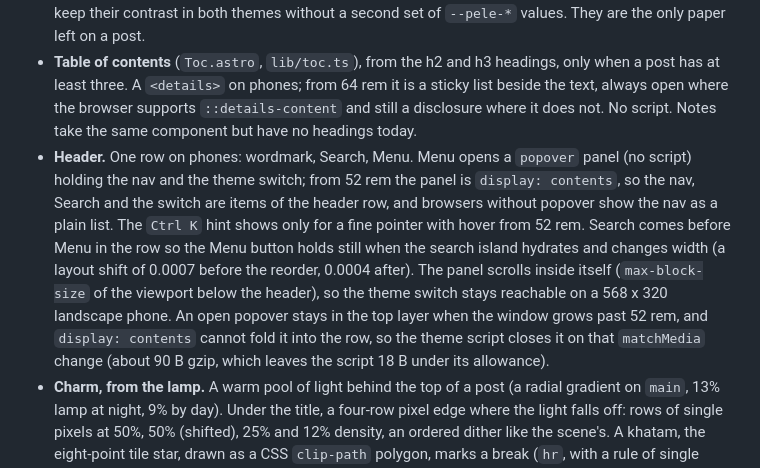
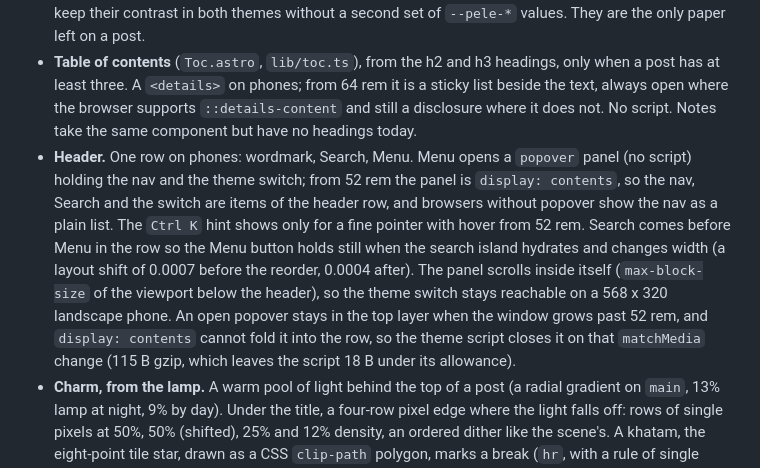
Before and after one commit to ayagmar/ayagmar.dev, a Markdown page: docs/adr/0026-visual-design-late-night-room.md, the part around the change. Rendered like a GitHub page.

Commit message:
docs(adr): correct the size of the Menu guard

```diff
--- a/docs/adr/0026-visual-design-late-night-room.md
+++ b/docs/adr/0026-visual-design-late-night-room.md
@@ -80,7 +80,7 @@ The owner reads on a phone and found the post cramped. At 390 px the paper card'
 - **Edge to edge on phones.** Code blocks, tables, the per-post art and diagrams run to the screen edge below 40 rem and scroll inside themselves; the page never does. Tables keep a 7 rem minimum column so a wide table scrolls instead of squeezing into slivers. A lone image in a paragraph bleeds too. From 40 rem pixel-stepped corners return on code and diagrams.
 - **Diagrams are paper cards**, pinned to the ground. Pele's colors were chosen for the paper, so the cards keep their contrast in both themes without a second set of `--pele-*` values. They are the only paper left on a post.
 - **Table of contents** (`Toc.astro`, `lib/toc.ts`), from the h2 and h3 headings, only when a post has at least three. A `<details>` on phones; from 64 rem it is a sticky list beside the text, always open where the browser supports `::details-content` and still a disclosure where it does not. No script. Notes take the same component but have no headings today.
-- **Header.** One row on phones: wordmark, Search, Menu. Menu opens a `popover` panel (no script) holding the nav and the theme switch; from 52 rem the panel is `display: contents`, so the nav, Search and the switch are items of the header row, and browsers without popover show the nav as a plain list. The `Ctrl K` hint shows only for a fine pointer with hover from 52 rem. Search comes before Menu in the row so the Menu button holds still when the search island hydrates and changes width (a layout shift of 0.0007 before the reorder, 0.0004 after). The panel scrolls inside itself (`max-block-size` of the viewport below the header), so the theme switch stays reachable on a 568 x 320 landscape phone. An open popover stays in the top layer when the window grows past 52 rem, and `display: contents` cannot fold it into the row, so the theme script closes it on that `matchMedia` change (about 90 B gzip, which leaves the script 18 B under its allowance).
+- **Header.** One row on phones: wordmark, Search, Menu. Menu opens a `popover` panel (no script) holding the nav and the theme switch; from 52 rem the panel is `display: contents`, so the nav, Search and the switch are items of the header row, and browsers without popover show the nav as a plain list. The `Ctrl K` hint shows only for a fine pointer with hover from 52 rem. Search comes before Menu in the row so the Menu button holds still when the search island hydrates and changes width (a layout shift of 0.0007 before the reorder, 0.0004 after). The panel scrolls inside itself (`max-block-size` of the viewport below the header), so the theme switch stays reachable on a 568 x 320 landscape phone. An open popover stays in the top layer when the window grows past 52 rem, and `display: contents` cannot fold it into the row, so the theme script closes it on that `matchMedia` change (115 B gzip, which leaves the script 18 B under its allowance).
 - **Charm, from the lamp.** A warm pool of light behind the top of a post (a radial gradient on `main`, 13% lamp at night, 9% by day). Under the title, a four-row pixel edge where the light falls off: rows of single pixels at 50%, 50% (shifted), 25% and 12% density, an ordered dither like the scene's. A khatam, the eight-point tile star, drawn as a CSS `clip-path` polygon, marks a break (`hr`, with a rule of single pixels either side) and the end of a post. List markers are lamp-colored, and a quotation's bar is a column of pixels, not a rule. Nothing sits behind the body text except the first screen's glow, which is under 13% and is gone by the first paragraph on a phone.
 - **Rejected:** a drop cap (a dithered one needs an image or a font feature the subset lacks), a size toggle (no budget need, and browsers already scale `rem`), and a current-section highlight in the contents (`:target-current` is new enough that the CSS minifier warns on it).
 
```
